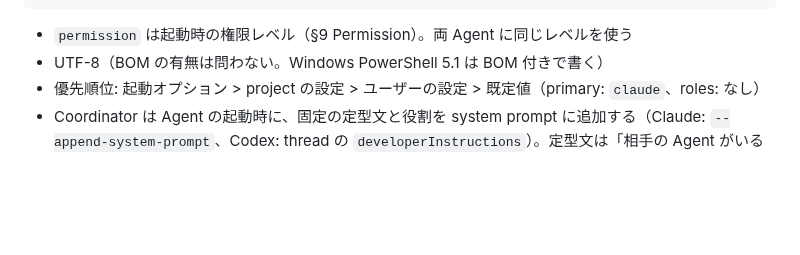
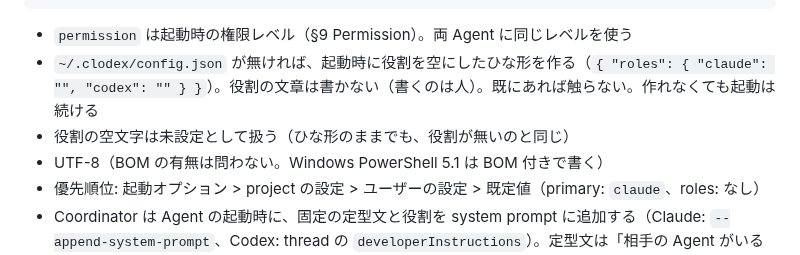
Before and after one commit to HiraG-62/Clodex, a Markdown page: docs/DESIGN.md, the part around the change. GitHub-like rendering; blank space fills up the shorter version.

Commit message:
docs: 起動時に役割が空のユーザー設定のひな形を作り、空の役割は未設定として扱う方針を記す
Co-Authored-By: Claude Opus 5.5 <noreply@anthropic.com>

````diff
--- a/docs/DESIGN.md
+++ b/docs/DESIGN.md
@@ -873,6 +873,8 @@ AGENTS.md → Codex
 ```
 
 - `permission` は起動時の権限レベル（§9 Permission）。両 Agent に同じレベルを使う
+- `~/.clodex/config.json` が無ければ、起動時に役割を空にしたひな形を作る（`{ "roles": { "claude": "", "codex": "" } }`）。役割の文章は書かない（書くのは人）。既にあれば触らない。作れなくても起動は続ける
+- 役割の空文字は未設定として扱う（ひな形のままでも、役割が無いのと同じ）
 - UTF-8（BOM の有無は問わない。Windows PowerShell 5.1 は BOM 付きで書く）
 - 優先順位: 起動オプション > project の設定 > ユーザーの設定 > 既定値（primary: `claude`、roles: なし）
 - Coordinator は Agent の起動時に、固定の定型文と役割を system prompt に追加する（Claude: `--append-system-prompt`、Codex: thread の `developerInstructions`）。定型文は「相手の Agent がいること」「自分と相手の役割」「相手の役割の作業は `send_message` で依頼すること」「権限は人が `/permission` で変えるので、拒否されたらそう伝えること」「依頼を受けたら、作業に入る前に何をするかを 1〜2 文で書くこと」「`send_message` の body は Markdown で 1 行の要約 → 箇条書きで書くこと」「依頼（`DELEGATE` / `REVIEW_REQUEST`）は基本的に設計書を書いて `spec` で渡し、body だけにするのは数行で済む簡単な依頼に限ること（上の Spec）」「人が読む文章の言語（下記 Language）」を伝える
````
